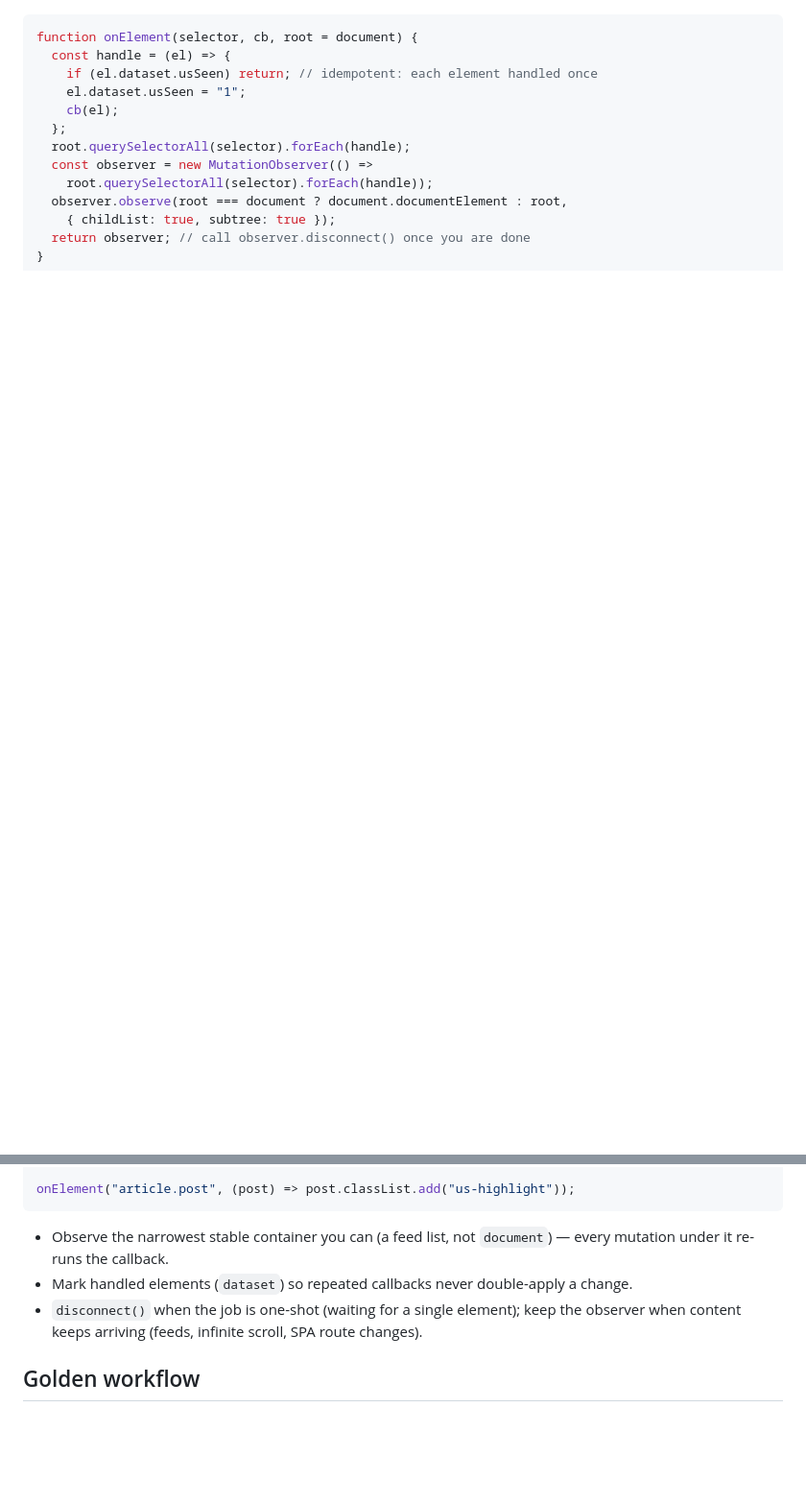
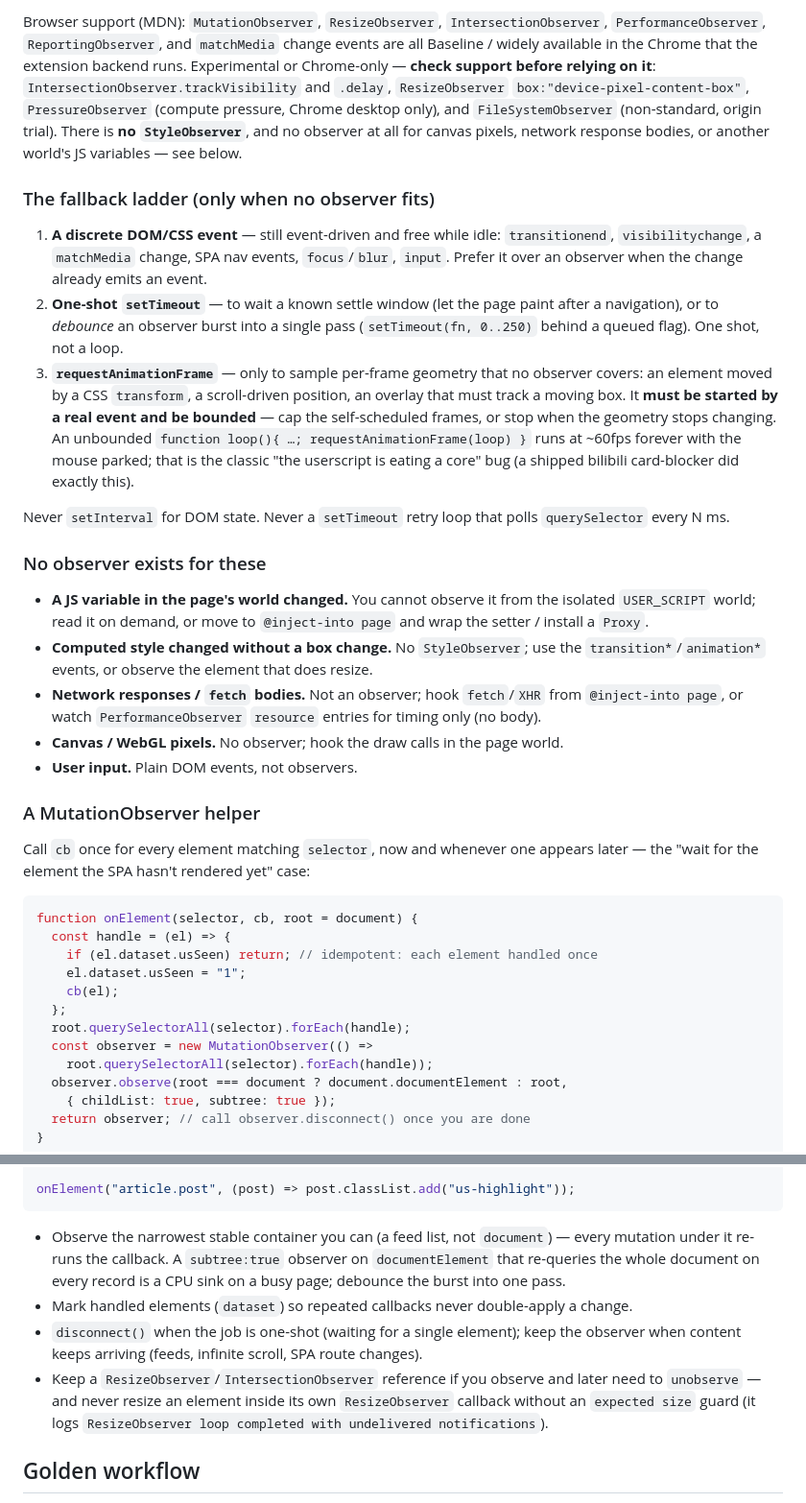
Before and after one commit to broven/browserwright, a Markdown page: skill/userscripts.md, 2 parts joined by grey strips. Shown at 96% size. Rendered like a GitHub page; blank space fills up the shorter version.

````diff
--- a/skill/userscripts.md
+++ b/skill/userscripts.md
@@ -50,3 +80,50 @@ A reusable helper — call `cb` once for every element matching `selector`, now
+Browser support (MDN): `MutationObserver`, `ResizeObserver`, `IntersectionObserver`,
+`PerformanceObserver`, `ReportingObserver`, and `matchMedia` change events are all
+Baseline / widely available in the Chrome that the extension backend runs.
+Experimental or Chrome-only — **check support before relying on it**:
+`IntersectionObserver.trackVisibility` and `.delay`, `ResizeObserver`
+`box:"device-pixel-content-box"`, `PressureObserver` (compute pressure, Chrome
+desktop only), and `FileSystemObserver` (non-standard, origin trial). There is
+**no `StyleObserver`**, and no observer at all for canvas pixels, network
+response bodies, or another world's JS variables — see below.
+
+### The fallback ladder (only when no observer fits)
+
+1. **A discrete DOM/CSS event** — still event-driven and free while idle:
+   `transitionend`, `visibilitychange`, a `matchMedia` change, SPA nav events,
+   `focus`/`blur`, `input`. Prefer it over an observer when the change already
+   emits an event.
+2. **One-shot `setTimeout`** — to wait a known settle window (let the page paint
+   after a navigation), or to *debounce* an observer burst into a single pass
+   (`setTimeout(fn, 0..250)` behind a queued flag). One shot, not a loop.
+3. **`requestAnimationFrame`** — only to sample per-frame geometry that no
+   observer covers: an element moved by a CSS `transform`, a scroll-driven
+   position, an overlay that must track a moving box. It **must be started by a
+   real event and be bounded** — cap the self-scheduled frames, or stop when the
+   geometry stops changing. An unbounded
+   `function loop(){ …; requestAnimationFrame(loop) }` runs at ~60fps forever with
+   the mouse parked; that is the classic "the userscript is eating a core" bug
+   (a shipped bilibili card-blocker did exactly this).
+
+Never `setInterval` for DOM state. Never a `setTimeout` retry loop that polls
+`querySelector` every N ms.
+
+### No observer exists for these
+
+- **A JS variable in the page's world changed.** You cannot observe it from the
+  isolated `USER_SCRIPT` world; read it on demand, or move to `@inject-into page`
+  and wrap the setter / install a `Proxy`.
+- **Computed style changed without a box change.** No `StyleObserver`; use the
+  `transition*`/`animation*` events, or observe the element that does resize.
+- **Network responses / `fetch` bodies.** Not an observer; hook `fetch`/`XHR`
+  from `@inject-into page`, or watch `PerformanceObserver` `resource` entries for
+  timing only (no body).
+- **Canvas / WebGL pixels.** No observer; hook the draw calls in the page world.
+- **User input.** Plain DOM events, not observers.
+
+### A MutationObserver helper
+
+Call `cb` once for every element matching `selector`, now and whenever one appears later — the "wait for the element the SPA hasn't rendered yet" case:
 
 ```javascript
 function onElement(selector, cb, root = document) {
@@ -66,9 +143,10 @@ function onElement(selector, cb, root = document) {
 onElement("article.post", (post) => post.classList.add("us-highlight"));
 ```
 
-- Observe the narrowest stable container you can (a feed list, not `document`) — every mutation under it re-runs the callback.
+- Observe the narrowest stable container you can (a feed list, not `document`) — every mutation under it re-runs the callback. A `subtree:true` observer on `documentElement` that re-queries the whole document on every record is a CPU sink on a busy page; debounce the burst into one pass.
 - Mark handled elements (`dataset`) so repeated callbacks never double-apply a change.
 - `disconnect()` when the job is one-shot (waiting for a single element); keep the observer when content keeps arriving (feeds, infinite scroll, SPA route changes).
+- Keep a `ResizeObserver`/`IntersectionObserver` reference if you observe and later need to `unobserve` — and never resize an element inside its own `ResizeObserver` callback without an `expected size` guard (it logs `ResizeObserver loop completed with undelivered notifications`).
 
 ## Golden workflow
 
````
Also changed, not shown: other parts of skill/userscripts.md (+33 -3 lines), src/browserwright/skill_runtime.md (+6 -2 lines).
